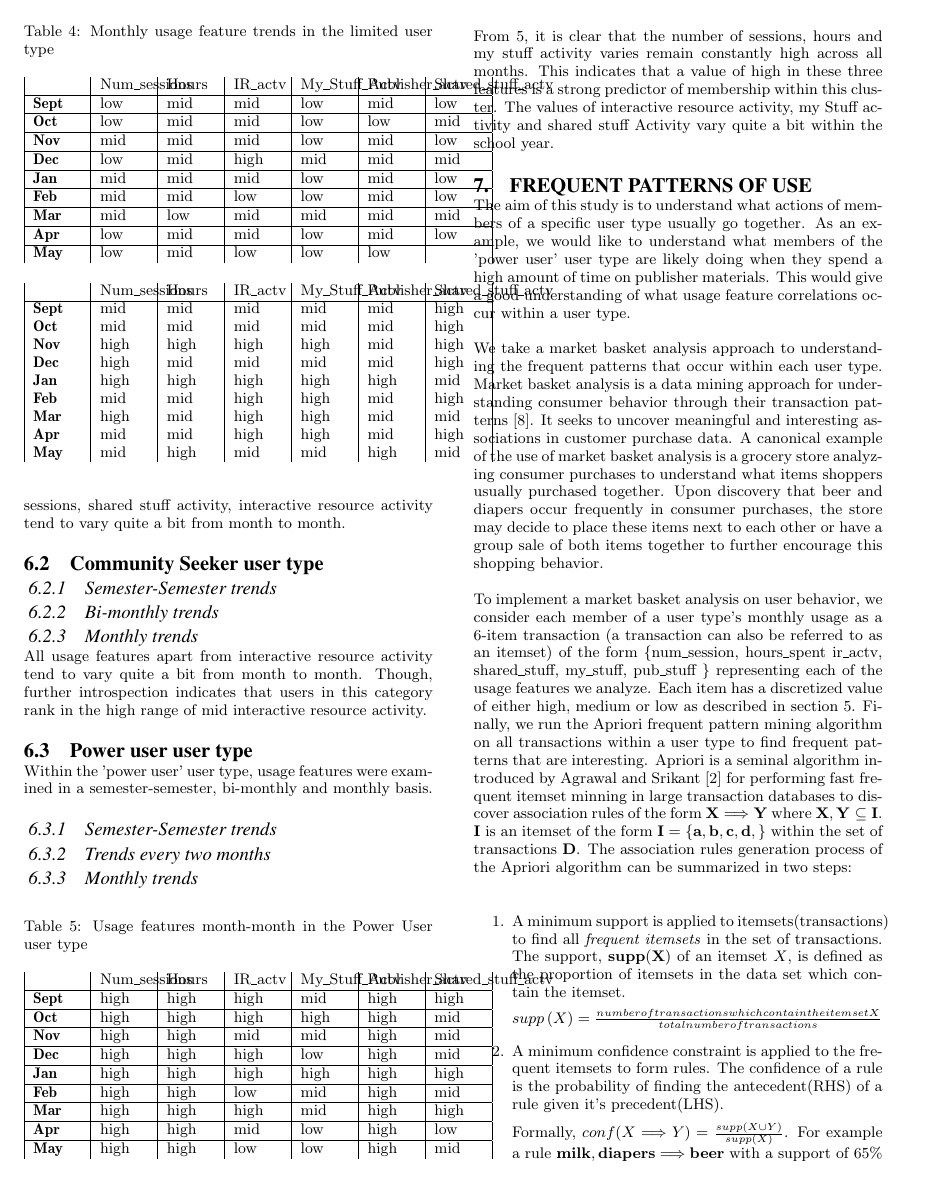
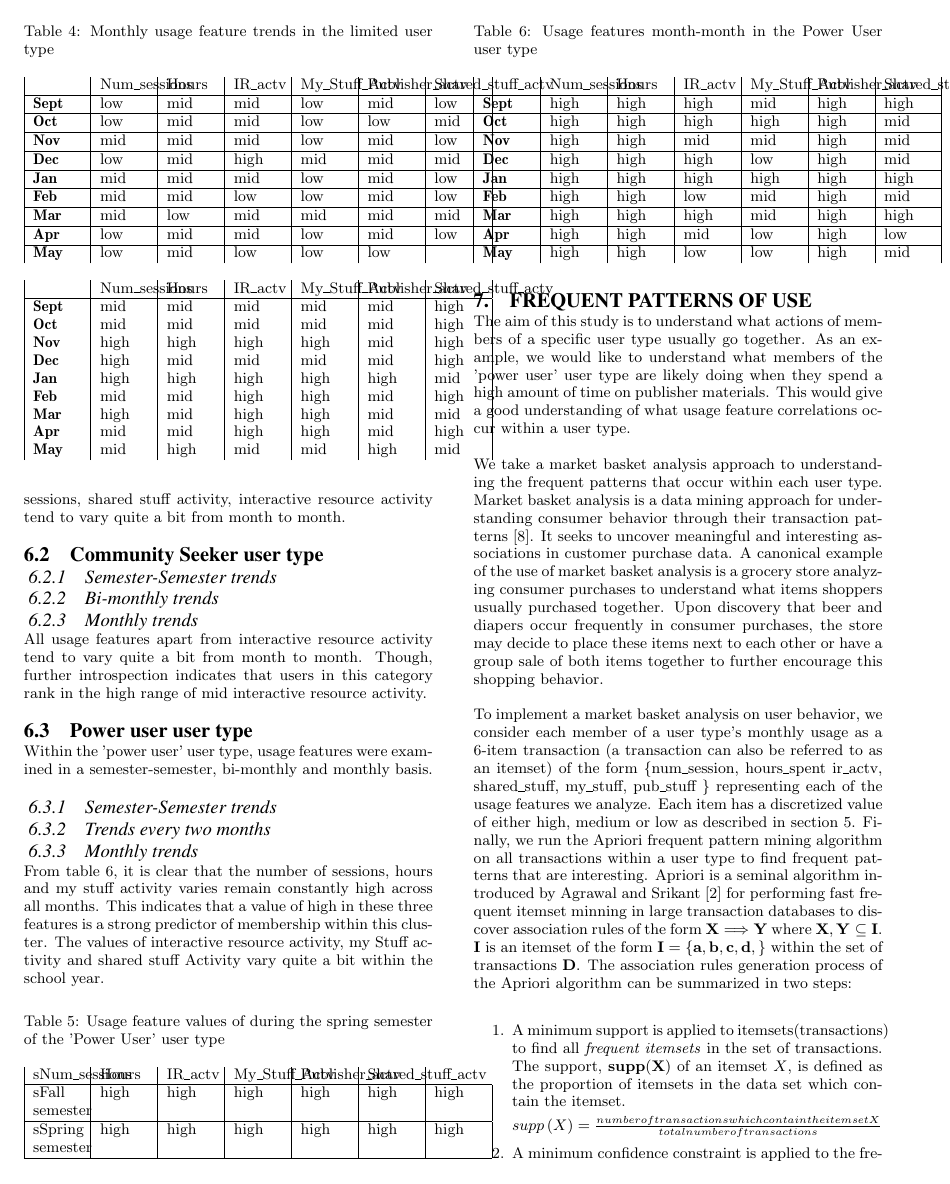
Before and after one commit to dibieo/jcdl_2014, a LaTeX paper (sigproc-sp.tex): page 6 of 8. Compiled offline with pdfLaTeX.

Commit message:
Saving changes

```diff
--- a/sigproc-sp.tex
+++ b/sigproc-sp.tex
@@ -369,6 +369,18 @@ Within the 'power user' user type, usage features were examined in a semester-se
 
 \subsubsection{Semester-Semester trends}
 
+\begin{table}
+\caption{Usage feature values of during the spring semester of the 'Power User' user type}
+\label{cluster1month}
+\begin{tabular}{|p{1cms}|p{1cm}|p{1cm}|p{1cm}|p{1cm}|p{1cm}|p{1cm}|}
+ Num\_sessions & Hours & IR\_actv & My\_Stuff\_Actv & Publisher\_actv & Shared\_stuff\_actv \\ \hline
+Fall  semester & high & high  & high & high & high & high \\ \hline
+Spring semester & high & high  & high & high & high & high \\ \hline
+\end{tabular}
+\end{table}
+
+
+
 \subsubsection{Trends every two months}
 \subsubsection{Monthly trends}
 \begin{table}
@@ -387,7 +399,7 @@ Within the 'power user' user type, usage features were examined in a semester-se
 \textbf{May}       & high                                   & high  & low         & low             & high           & mid
 \end{tabular}
 \end{table}
-From \ref{cluster1month}, it is clear that the number of sessions, hours and my stuff activity varies remain constantly high across all months. This indicates that a value of high in these three features is a strong predictor of membership within this cluster.  The values of interactive resource activity, my Stuff activity and shared stuff Activity vary quite a bit within the school year.
+From table \ref{cluster1month}, it is clear that the number of sessions, hours and my stuff activity varies remain constantly high across all months. This indicates that a value of high in these three features is a strong predictor of membership within this cluster.  The values of interactive resource activity, my Stuff activity and shared stuff Activity vary quite a bit within the school year.
 
 \section{FREQUENT PATTERNS OF USE}
 The aim of this study is to understand what actions of members of a specific user type usually go together. As an example, we would like to understand what members of the 'power user' user type are likely doing when they spend a high amount of time on publisher materials. This would give a good understanding of what usage feature correlations occur within a user type.
```
Also changed, not shown: Dibie_JCDL_draft.pdf, sigproc-sp.pdf, sigproc-sp.tex (10 more changed lines), 4 other files.
